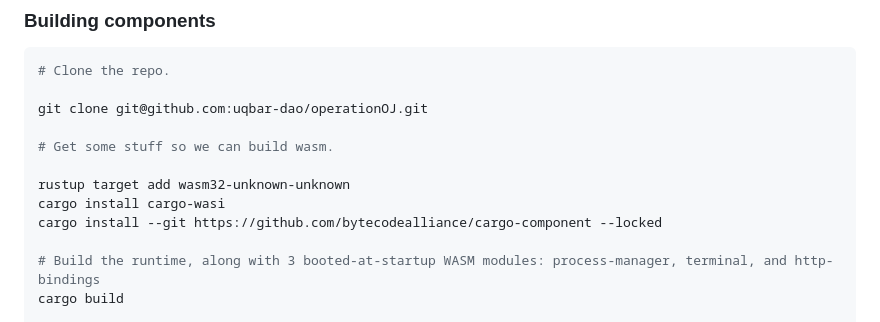
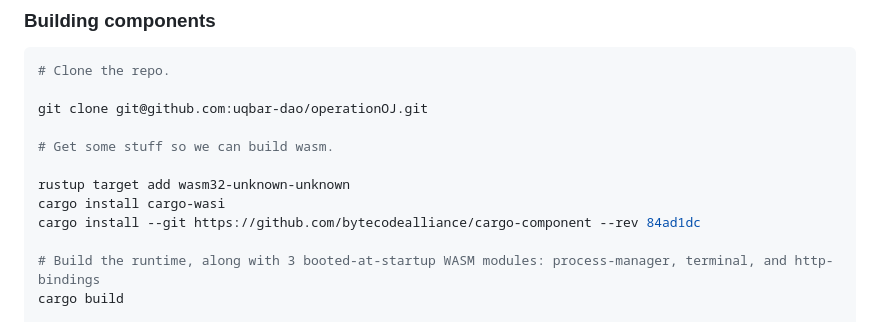
Before and after one commit to tomholford/kinode, a Markdown page: README.md, the part around the change. Drawn GitHub-style.

Commit message:
Lock WIT version
If we don't lock the WIT version, can get hard-to-fix `binding` crate errors when something upstream changes in the latest version.

```diff
--- a/README.md
+++ b/README.md
@@ -13,7 +13,7 @@ git clone git@github.com:uqbar-dao/operationOJ.git
 
 rustup target add wasm32-unknown-unknown
 cargo install cargo-wasi
-cargo install --git https://github.com/bytecodealliance/cargo-component --locked
+cargo install --git https://github.com/bytecodealliance/cargo-component --rev 84ad1dc
 
 # Build the runtime, along with 3 booted-at-startup WASM modules: process-manager, terminal, and http-bindings
 cargo build
```
